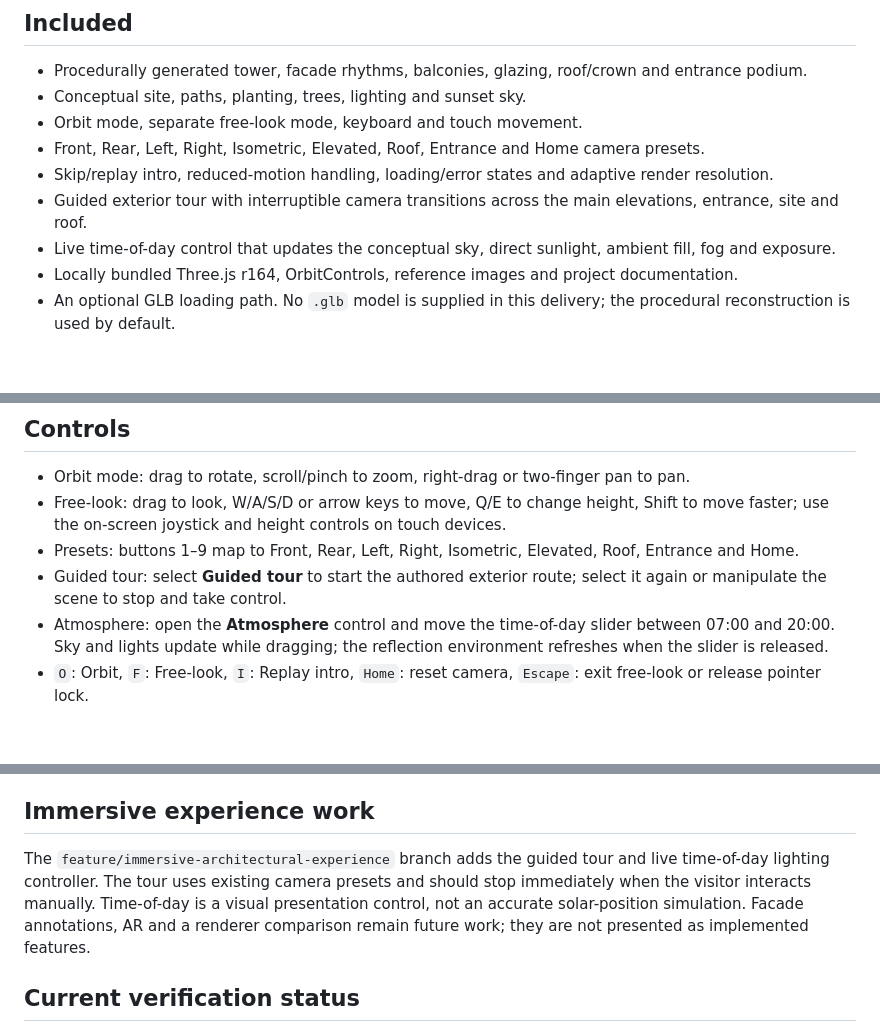
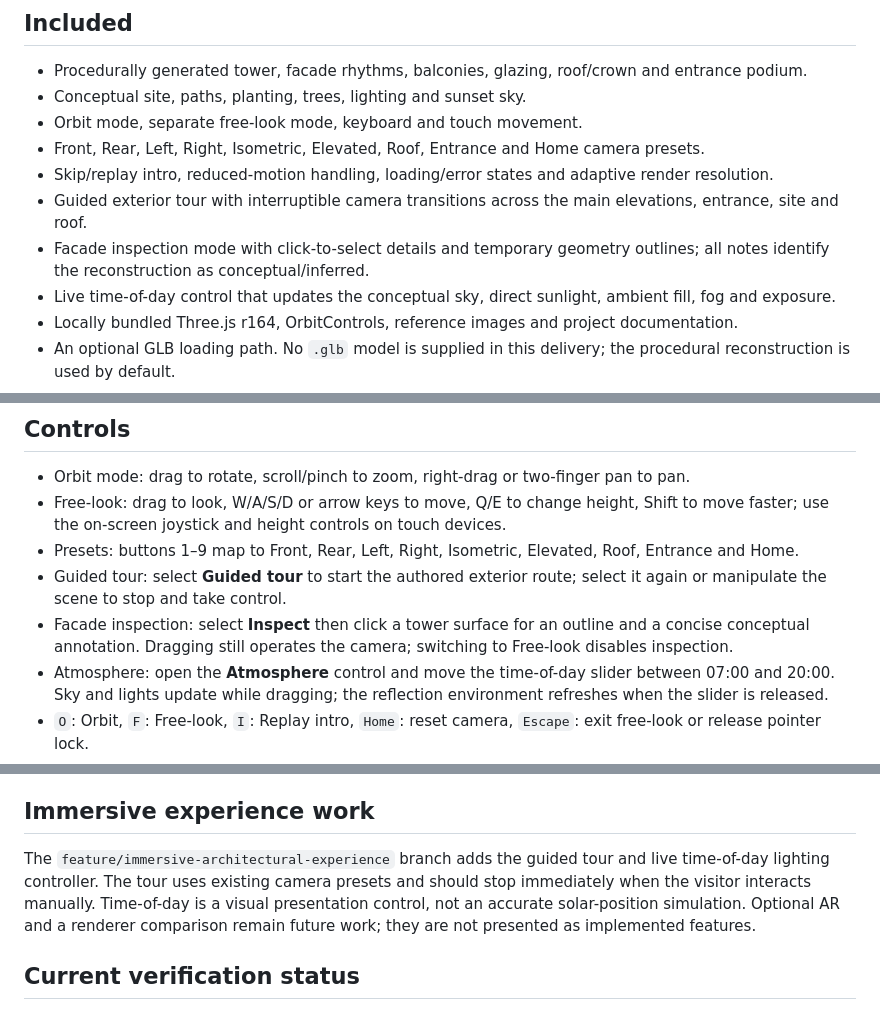
Before and after one commit to shivakandula456-tech/iri, a Markdown page: README.md, 3 parts joined by grey strips. GitHub-like rendering; blank space fills up the shorter version.

Commit message:
Document facade inspection feature

```diff
--- a/README.md
+++ b/README.md
@@ -10,6 +10,7 @@ A static, browser-based, conceptual 3D exterior study of Iris Residences by Anan
 - Front, Rear, Left, Right, Isometric, Elevated, Roof, Entrance and Home camera presets.
 - Skip/replay intro, reduced-motion handling, loading/error states and adaptive render resolution.
 - Guided exterior tour with interruptible camera transitions across the main elevations, entrance, site and roof.
+- Facade inspection mode with click-to-select details and temporary geometry outlines; all notes identify the reconstruction as conceptual/inferred.
 - Live time-of-day control that updates the conceptual sky, direct sunlight, ambient fill, fog and exposure.
 - Locally bundled Three.js r164, OrbitControls, reference images and project documentation.
 - An optional GLB loading path. No `.glb` model is supplied in this delivery; the procedural reconstruction is used by default.
@@ -43,6 +44,7 @@ Place a licensed, approved `.glb` file in `assets/models/` and update `EXTERIOR_
 - Free-look: drag to look, W/A/S/D or arrow keys to move, Q/E to change height, Shift to move faster; use the on-screen joystick and height controls on touch devices.
 - Presets: buttons 1–9 map to Front, Rear, Left, Right, Isometric, Elevated, Roof, Entrance and Home.
 - Guided tour: select **Guided tour** to start the authored exterior route; select it again or manipulate the scene to stop and take control.
+- Facade inspection: select **Inspect** then click a tower surface for an outline and a concise conceptual annotation. Dragging still operates the camera; switching to Free-look disables inspection.
 - Atmosphere: open the **Atmosphere** control and move the time-of-day slider between 07:00 and 20:00. Sky and lights update while dragging; the reflection environment refreshes when the slider is released.
 - `O`: Orbit, `F`: Free-look, `I`: Replay intro, `Home`: reset camera, `Escape`: exit free-look or release pointer lock.
 - Intro can be skipped immediately; interaction stops the cinematic camera movement.
@@ -55,7 +57,7 @@ The official project page and image references are listed in `docs/source-manife
 
 ## Immersive experience work
 
-The `feature/immersive-architectural-experience` branch adds the guided tour and live time-of-day lighting controller. The tour uses existing camera presets and should stop immediately when the visitor interacts manually. Time-of-day is a visual presentation control, not an accurate solar-position simulation. Facade annotations, AR and a renderer comparison remain future work; they are not presented as implemented features.
+The `feature/immersive-architectural-experience` branch adds the guided tour and live time-of-day lighting controller. The tour uses existing camera presets and should stop immediately when the visitor interacts manually. Time-of-day is a visual presentation control, not an accurate solar-position simulation. Optional AR and a renderer comparison remain future work; they are not presented as implemented features.
 
 ## Current verification status
 
```
